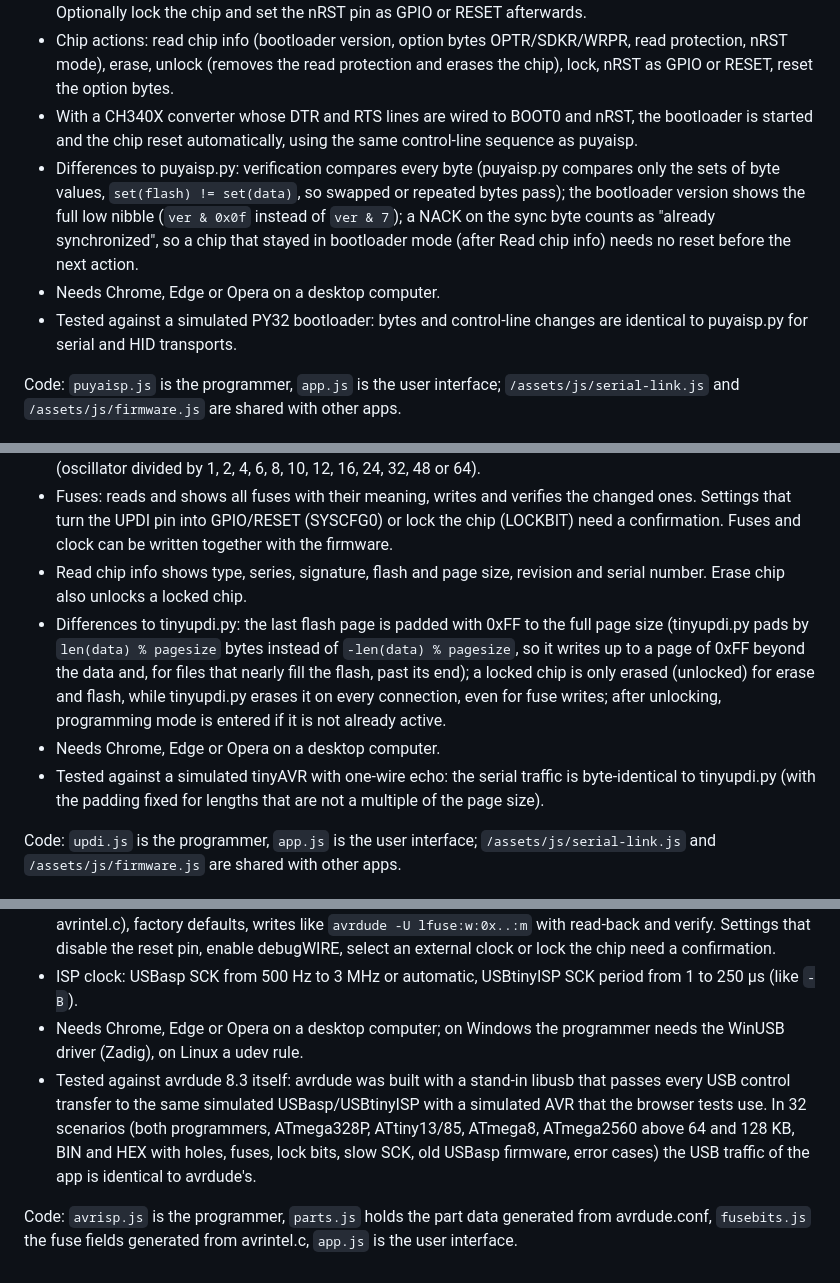
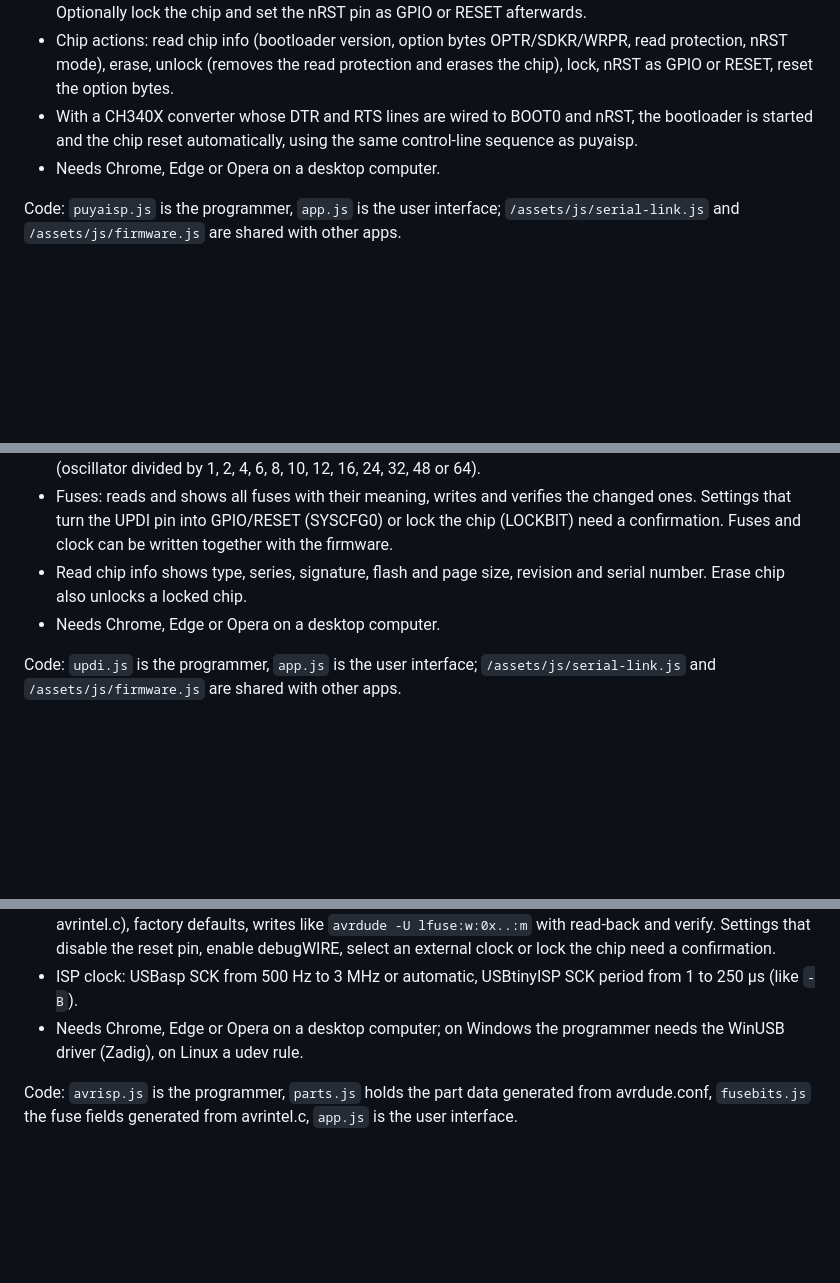
Before and after one commit to wagiminator/wagiminator.github.io, a Markdown page: README.md, 3 parts joined by grey strips. Rendered like a GitHub page; blank space fills up the shorter version.

```diff
--- a/README.md
+++ b/README.md
@@ -151,9 +147,7 @@ Flashes PUYA PY32 microcontrollers through a USB-to-serial converter and the UAR
 - Flash BIN and Intel HEX files to 0x08000000: the chip is erased, written, verified byte by byte and started. Optionally lock the chip and set the nRST pin as GPIO or RESET afterwards.
 - Chip actions: read chip info (bootloader version, option bytes OPTR/SDKR/WRPR, read protection, nRST mode), erase, unlock (removes the read protection and erases the chip), lock, nRST as GPIO or RESET, reset the option bytes.
 - With a CH340X converter whose DTR and RTS lines are wired to BOOT0 and nRST, the bootloader is started and the chip reset automatically, using the same control-line sequence as puyaisp.
-- Differences to puyaisp.py: verification compares every byte (puyaisp.py compares only the sets of byte values, `set(flash) != set(data)`, so swapped or repeated bytes pass); the bootloader version shows the full low nibble (`ver & 0x0f` instead of `ver & 7`); a NACK on the sync byte counts as "already synchronized", so a chip that stayed in bootloader mode (after Read chip info) needs no reset before the next action.
 - Needs Chrome, Edge or Opera on a desktop computer.
-- Tested against a simulated PY32 bootloader: bytes and control-line changes are identical to puyaisp.py for serial and HID transports.
 
 Code: `puyaisp.js` is the programmer, `app.js` is the user interface; `/assets/js/serial-link.js` and `/assets/js/firmware.js` are shared with other apps.
 
@@ -166,9 +160,7 @@ Programs tinyAVR 0-, 1- and 2-series microcontrollers through a USB-to-serial co
 - Clock: chooses the 16 or 20 MHz oscillator (fuse OSCCFG) for every frequency tinyupdi's `-t` accepts (oscillator divided by 1, 2, 4, 6, 8, 10, 12, 16, 24, 32, 48 or 64).
 - Fuses: reads and shows all fuses with their meaning, writes and verifies the changed ones. Settings that turn the UPDI pin into GPIO/RESET (SYSCFG0) or lock the chip (LOCKBIT) need a confirmation. Fuses and clock can be written together with the firmware.
 - Read chip info shows type, series, signature, flash and page size, revision and serial number. Erase chip also unlocks a locked chip.
-- Differences to tinyupdi.py: the last flash page is padded with 0xFF to the full page size (tinyupdi.py pads by `len(data) % pagesize` bytes instead of `-len(data) % pagesize`, so it writes up to a page of 0xFF beyond the data and, for files that nearly fill the flash, past its end); a locked chip is only erased (unlocked) for erase and flash, while tinyupdi.py erases it on every connection, even for fuse writes; after unlocking, programming mode is entered if it is not already active.
 - Needs Chrome, Edge or Opera on a desktop computer.
-- Tested against a simulated tinyAVR with one-wire echo: the serial traffic is byte-identical to tinyupdi.py (with the padding fixed for lengths that are not a multiple of the page size).
 
 Code: `updi.js` is the programmer, `app.js` is the user interface; `/assets/js/serial-link.js` and `/assets/js/firmware.js` are shared with other apps.
 
@@ -182,6 +174,5 @@ Programs classic AVR microcontrollers over ISP with a USBasp or a USBtinyISP. A
 - Fuse editor: every fuse and lock byte of the chip with its bit fields and their meanings (from avrdude's avrintel.c), factory defaults, writes like `avrdude -U lfuse:w:0x..:m` with read-back and verify. Settings that disable the reset pin, enable debugWIRE, select an external clock or lock the chip need a confirmation.
 - ISP clock: USBasp SCK from 500 Hz to 3 MHz or automatic, USBtinyISP SCK period from 1 to 250 µs (like `-B`).
 - Needs Chrome, Edge or Opera on a desktop computer; on Windows the programmer needs the WinUSB driver (Zadig), on Linux a udev rule.
-- Tested against avrdude 8.3 itself: avrdude was built with a stand-in libusb that passes every USB control transfer to the same simulated USBasp/USBtinyISP with a simulated AVR that the browser tests use. In 32 scenarios (both programmers, ATmega328P, ATtiny13/85, ATmega8, ATmega2560 above 64 and 128 KB, BIN and HEX with holes, fuses, lock bits, slow SCK, old USBasp firmware, error cases) the USB traffic of the app is identical to avrdude's.
 
 Code: `avrisp.js` is the programmer, `parts.js` holds the part data generated from avrdude.conf, `fusebits.js` the fuse fields generated from avrintel.c, `app.js` is the user interface.
```
Also changed, not shown: other parts of README.md (+12 -16 lines).
